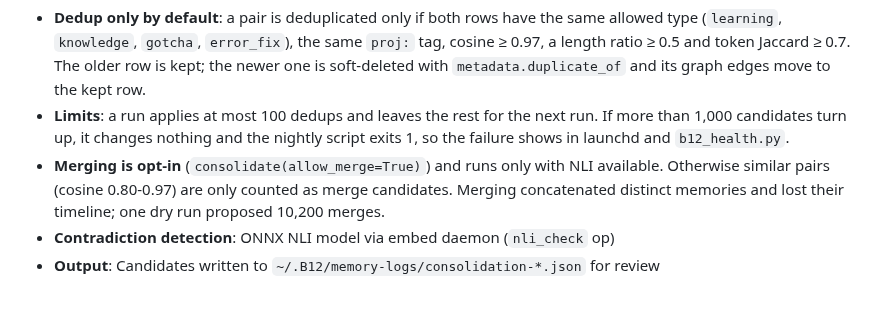
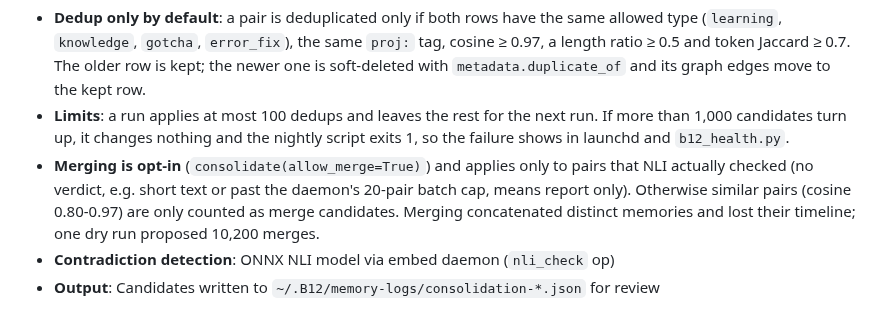
Before and after one commit to dorukardahan/B12, a Markdown page: docs/architecture.md, the part around the change. Drawn GitHub-style.

Commit message:
docs(consolidation): merges need a per-pair NLI verdict

```diff
--- a/docs/architecture.md
+++ b/docs/architecture.md
@@ -348,7 +348,7 @@ Hooks that interpolate user input into SQLite queries apply character-level sani
 
 - **Dedup only by default**: a pair is deduplicated only if both rows have the same allowed type (`learning`, `knowledge`, `gotcha`, `error_fix`), the same `proj:` tag, cosine ≥ 0.97, a length ratio ≥ 0.5 and token Jaccard ≥ 0.7. The older row is kept; the newer one is soft-deleted with `metadata.duplicate_of` and its graph edges move to the kept row.
 - **Limits**: a run applies at most 100 dedups and leaves the rest for the next run. If more than 1,000 candidates turn up, it changes nothing and the nightly script exits 1, so the failure shows in launchd and `b12_health.py`.
-- **Merging is opt-in** (`consolidate(allow_merge=True)`) and runs only with NLI available. Otherwise similar pairs (cosine 0.80-0.97) are only counted as merge candidates. Merging concatenated distinct memories and lost their timeline; one dry run proposed 10,200 merges.
+- **Merging is opt-in** (`consolidate(allow_merge=True)`) and applies only to pairs that NLI actually checked (no verdict, e.g. short text or past the daemon's 20-pair batch cap, means report only). Otherwise similar pairs (cosine 0.80-0.97) are only counted as merge candidates. Merging concatenated distinct memories and lost their timeline; one dry run proposed 10,200 merges.
 - **Contradiction detection**: ONNX NLI model via embed daemon (`nli_check` op)
 - **Output**: Candidates written to `~/.B12/memory-logs/consolidation-*.json` for review
 
```
